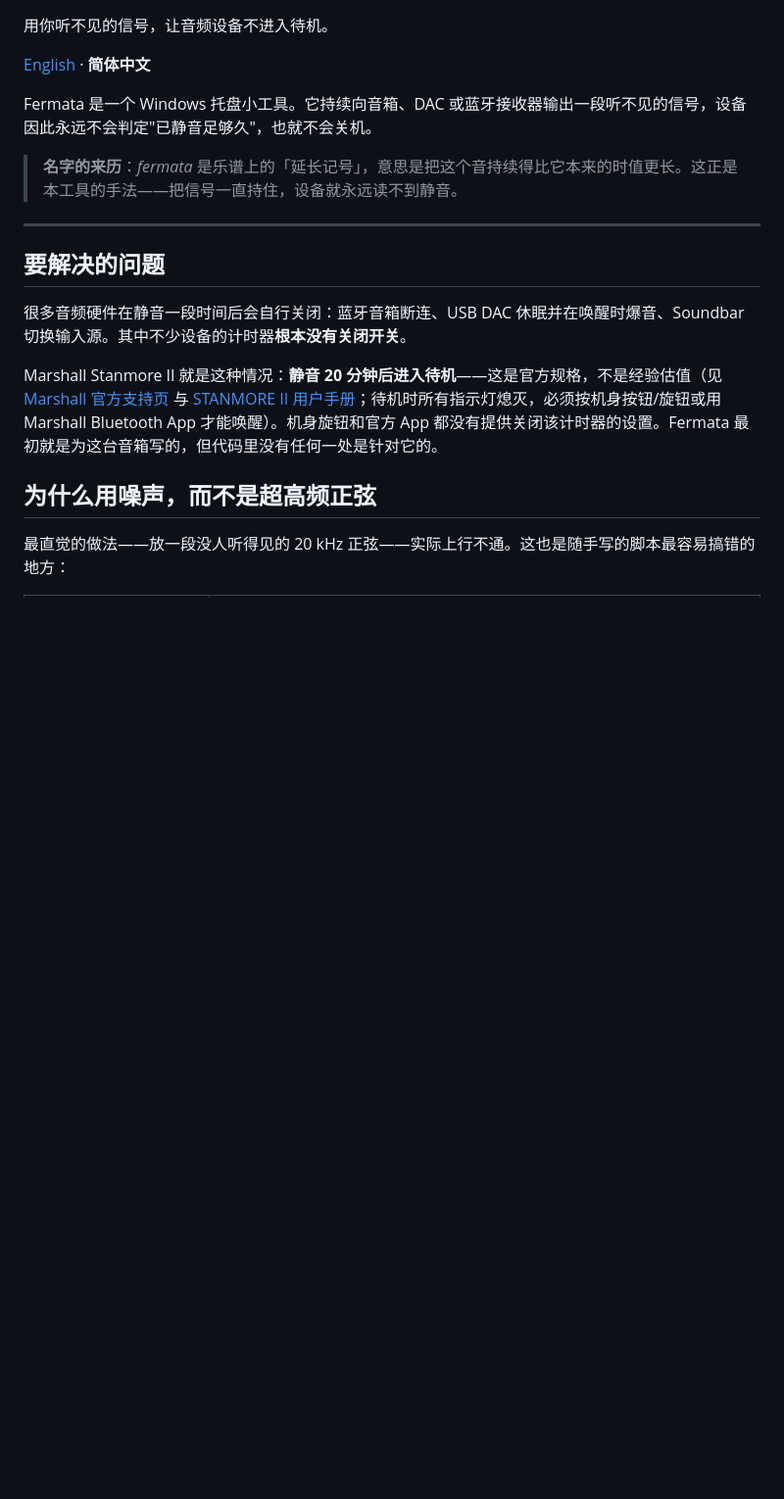
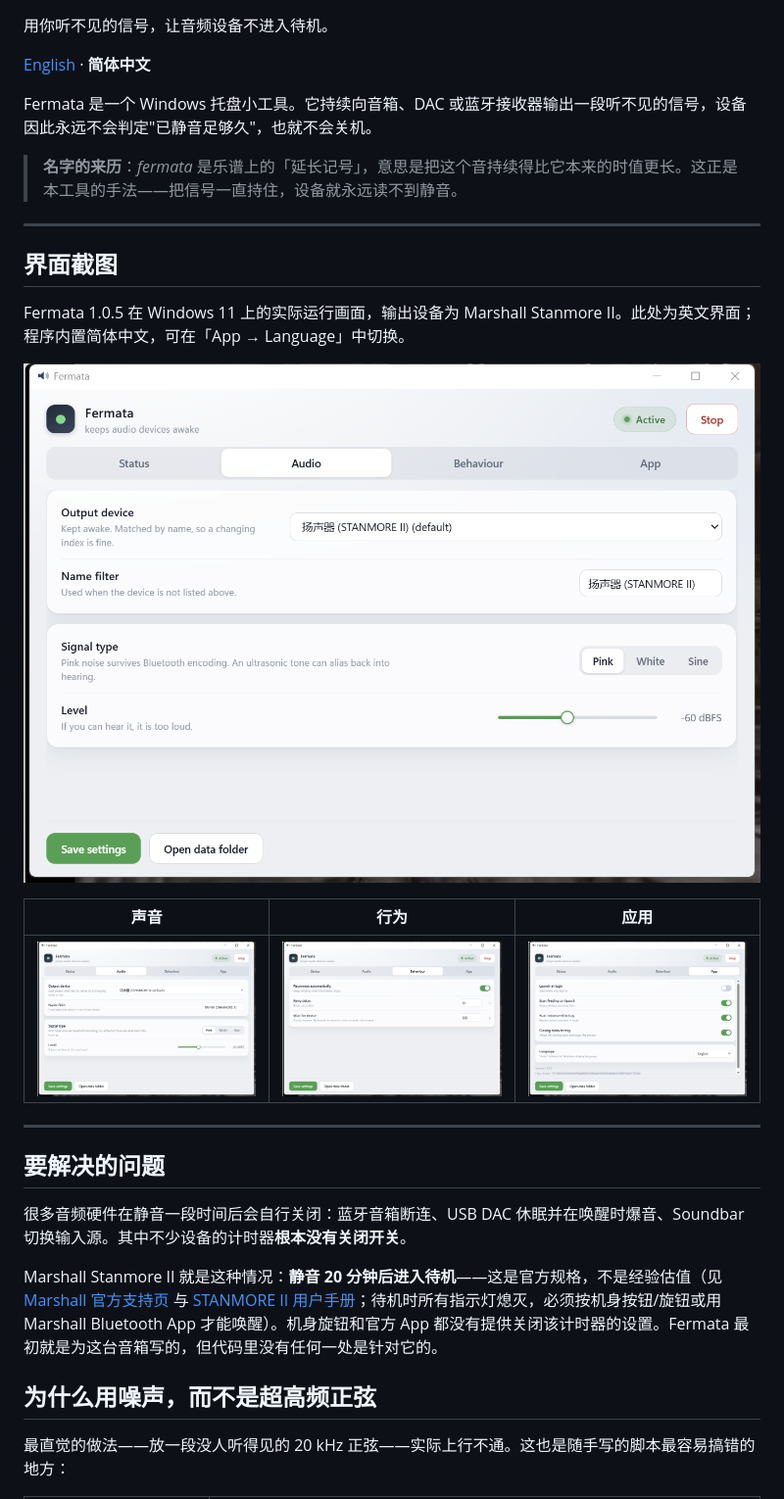
Before and after one commit to zaxchou/fermata, a Markdown page: README.zh-CN.md, the part around the change. Shown: that part at 98% size. Rendered like a GitHub page; pictures changed too: docs/screenshots/app.png (added), docs/screenshots/audio.png (added), docs/screenshots/behaviour.png (added); blank space fills up the shorter version.

```diff
--- a/README.zh-CN.md
+++ b/README.zh-CN.md
@@ -7,6 +7,18 @@
 Fermata 是一个 Windows 托盘小工具。它持续向音箱、DAC 或蓝牙接收器输出一段听不见的信号，设备因此永远不会判定"已静音足够久"，也就不会关机。
 
 > **名字的来历**：*fermata* 是乐谱上的「延长记号」，意思是把这个音持续得比它本来的时值更长。这正是本工具的手法——把信号一直持住，设备就永远读不到静音。
+
+---
+
+## 界面截图
+
+Fermata 1.0.5 在 Windows 11 上的实际运行画面，输出设备为 Marshall Stanmore II。此处为英文界面；程序内置简体中文，可在「App → Language」中切换。
+
+![状态页：Active、−60 dBFS 粉红噪声、保活脉冲关闭](docs/screenshots/status.png)
+
+| 声音 | 行为 | 应用 |
+| :---: | :---: | :---: |
+| ![声音设置](docs/screenshots/audio.png) | ![行为设置](docs/screenshots/behaviour.png) | ![应用设置](docs/screenshots/app.png) |
 
 ---
 
```
Also changed, not shown: README.md (+14 -0 lines).
